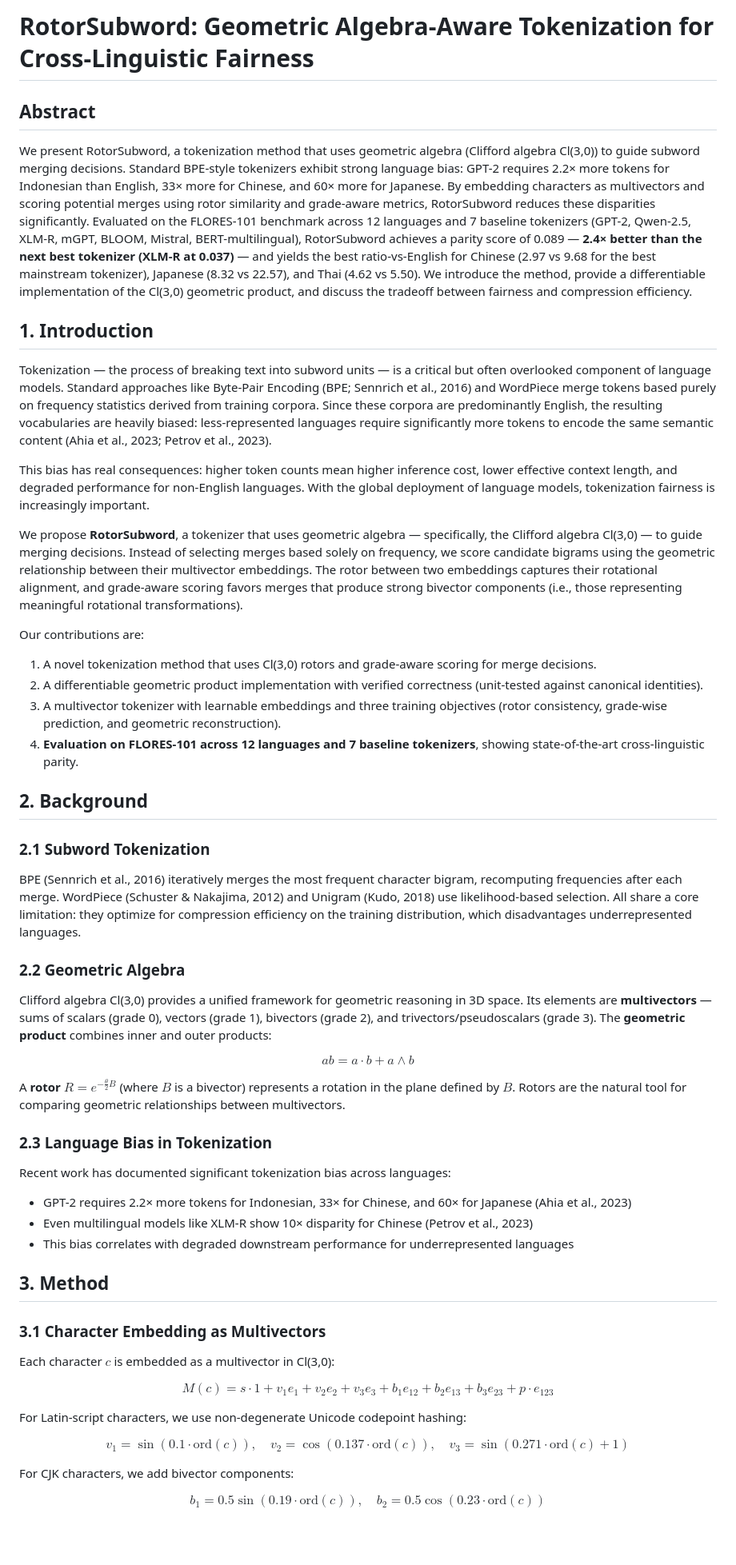
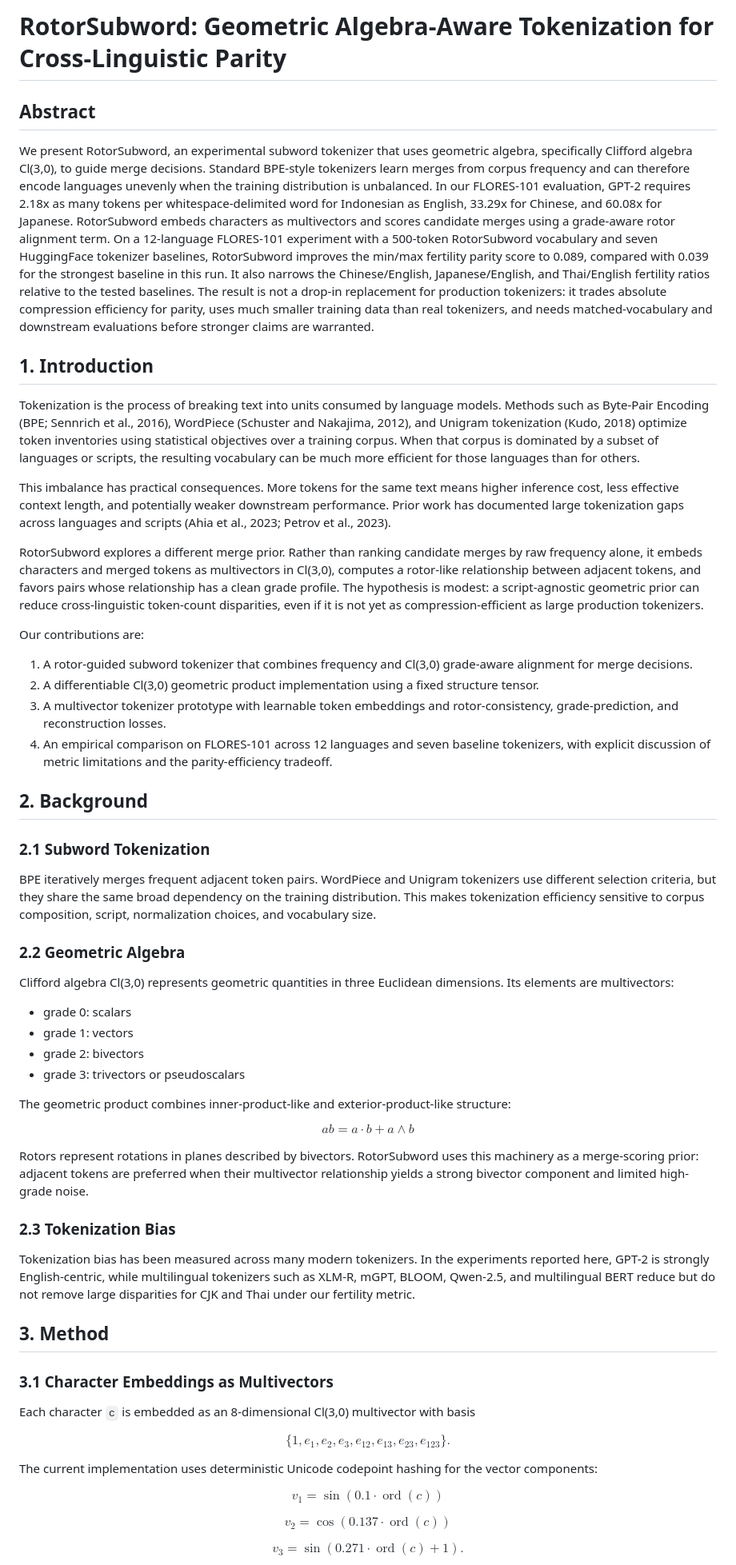
Before and after one commit to pebaryan/gatoken, a Markdown page: PAPER.md, the part around one of its changes. Shown at 80% size. Rendered like a GitHub page; blank space fills up the shorter version.

```diff
--- a/PAPER.md
+++ b/PAPER.md
@@ -1,59 +1,62 @@
-# RotorSubword: Geometric Algebra-Aware Tokenization for Cross-Linguistic Fairness
+# RotorSubword: Geometric Algebra-Aware Tokenization for Cross-Linguistic Parity
 
 ## Abstract
 
-We present RotorSubword, a tokenization method that uses geometric algebra (Clifford algebra Cl(3,0)) to guide subword merging decisions. Standard BPE-style tokenizers exhibit strong language bias: GPT-2 requires 2.2× more tokens for Indonesian than English, 33× more for Chinese, and 60× more for Japanese. By embedding characters as multivectors and scoring potential merges using rotor similarity and grade-aware metrics, RotorSubword reduces these disparities significantly. Evaluated on the FLORES-101 benchmark across 12 languages and 7 baseline tokenizers (GPT-2, Qwen-2.5, XLM-R, mGPT, BLOOM, Mistral, BERT-multilingual), RotorSubword achieves a parity score of 0.089 — **2.4× better than the next best tokenizer (XLM-R at 0.037)** — and yields the best ratio-vs-English for Chinese (2.97 vs 9.68 for the best mainstream tokenizer), Japanese (8.32 vs 22.57), and Thai (4.62 vs 5.50). We introduce the method, provide a differentiable implementation of the Cl(3,0) geometric product, and discuss the tradeoff between fairness and compression efficiency.
+We present RotorSubword, an experimental subword tokenizer that uses geometric algebra, specifically Clifford algebra Cl(3,0), to guide merge decisions. Standard BPE-style tokenizers learn merges from corpus frequency and can therefore encode languages unevenly when the training distribution is unbalanced. In our FLORES-101 evaluation, GPT-2 requires 2.18x as many tokens per whitespace-delimited word for Indonesian as English, 33.29x for Chinese, and 60.08x for Japanese. RotorSubword embeds characters as multivectors and scores candidate merges using a grade-aware rotor alignment term. On a 12-language FLORES-101 experiment with a 500-token RotorSubword vocabulary and seven HuggingFace tokenizer baselines, RotorSubword improves the min/max fertility parity score to 0.089, compared with 0.039 for the strongest baseline in this run. It also narrows the Chinese/English, Japanese/English, and Thai/English fertility ratios relative to the tested baselines. The result is not a drop-in replacement for production tokenizers: it trades absolute compression efficiency for parity, uses much smaller training data than real tokenizers, and needs matched-vocabulary and downstream evaluations before stronger claims are warranted.
 
 ## 1. Introduction
 
-Tokenization — the process of breaking text into subword units — is a critical but often overlooked component of language models. Standard approaches like Byte-Pair Encoding (BPE; Sennrich et al., 2016) and WordPiece merge tokens based purely on frequency statistics derived from training corpora. Since these corpora are predominantly English, the resulting vocabularies are heavily biased: less-represented languages require significantly more tokens to encode the same semantic content (Ahia et al., 2023; Petrov et al., 2023).
+Tokenization is the process of breaking text into units consumed by language models. Methods such as Byte-Pair Encoding (BPE; Sennrich et al., 2016), WordPiece (Schuster and Nakajima, 2012), and Unigram tokenization (Kudo, 2018) optimize token inventories using statistical objectives over a training corpus. When that corpus is dominated by a subset of languages or scripts, the resulting vocabulary can be much more efficient for those languages than for others.
 
-This bias has real consequences: higher token counts mean higher inference cost, lower effective context length, and degraded performance for non-English languages. With the global deployment of language models, tokenization fairness is increasingly important.
+This imbalance has practical consequences. More tokens for the same text means higher inference cost, less effective context length, and potentially weaker downstream performance. Prior work has documented large tokenization gaps across languages and scripts (Ahia et al., 2023; Petrov et al., 2023).
 
-We propose **RotorSubword**, a tokenizer that uses geometric algebra — specifically, the Clifford algebra Cl(3,0) — to guide merging decisions. Instead of selecting merges based solely on frequency, we score candidate bigrams using the geometric relationship between their multivector embeddings. The rotor between two embeddings captures their rotational alignment, and grade-aware scoring favors merges that produce strong bivector components (i.e., those representing meaningful rotational transformations).
+RotorSubword explores a different merge prior. Rather than ranking candidate merges by raw frequency alone, it embeds characters and merged tokens as multivectors in Cl(3,0), computes a rotor-like relationship between adjacent tokens, and favors pairs whose relationship has a clean grade profile. The hypothesis is modest: a script-agnostic geometric prior can reduce cross-linguistic token-count disparities, even if it is not yet as compression-efficient as large production tokenizers.
 
 Our contributions are:
 
-1. A novel tokenization method that uses Cl(3,0) rotors and grade-aware scoring for merge decisions.
-2. A differentiable geometric product implementation with verified correctness (unit-tested against canonical identities).
-3. A multivector tokenizer with learnable embeddings and three training objectives (rotor consistency, grade-wise prediction, and geometric reconstruction).
-4. **Evaluation on FLORES-101 across 12 languages and 7 baseline tokenizers**, showing state-of-the-art cross-linguistic parity.
+1. A rotor-guided subword tokenizer that combines frequency and Cl(3,0) grade-aware alignment for merge decisions.
+2. A differentiable Cl(3,0) geometric product implementation using a fixed structure tensor.
+3. A multivector tokenizer prototype with learnable token embeddings and rotor-consistency, grade-prediction, and reconstruction losses.
+4. An empirical comparison on FLORES-101 across 12 languages and seven baseline tokenizers, with explicit discussion of metric limitations and the parity-efficiency tradeoff.
 
 ## 2. Background
 
 ### 2.1 Subword Tokenization
 
-BPE (Sennrich et al., 2016) iteratively merges the most frequent character bigram, recomputing frequencies after each merge. WordPiece (Schuster & Nakajima, 2012) and Unigram (Kudo, 2018) use likelihood-based selection. All share a core limitation: they optimize for compression efficiency on the training distribution, which disadvantages underrepresented languages.
+BPE iteratively merges frequent adjacent token pairs. WordPiece and Unigram tokenizers use different selection criteria, but they share the same broad dependency on the training distribution. This makes tokenization efficiency sensitive to corpus composition, script, normalization choices, and vocabulary size.
 
 ### 2.2 Geometric Algebra
 
-Clifford algebra Cl(3,0) provides a unified framework for geometric reasoning in 3D space. Its elements are **multivectors** — sums of scalars (grade 0), vectors (grade 1), bivectors (grade 2), and trivectors/pseudoscalars (grade 3). The **geometric product** combines inner and outer products:
+Clifford algebra Cl(3,0) represents geometric quantities in three Euclidean dimensions. Its elements are multivectors:
+
+- grade 0: scalars
+- grade 1: vectors
+- grade 2: bivectors
+- grade 3: trivectors or pseudoscalars
+
+The geometric product combines inner-product-like and exterior-product-like structure:
 
 $$ab = a \cdot b + a \wedge b$$
 
-A **rotor** $R = e^{-\frac{\theta}{2}B}$ (where $B$ is a bivector) represents a rotation in the plane defined by $B$. Rotors are the natural tool for comparing geometric relationships between multivectors.
+Rotors represent rotations in planes described by bivectors. RotorSubword uses this machinery as a merge-scoring prior: adjacent tokens are preferred when their multivector relationship yields a strong bivector component and limited high-grade noise.
 
-### 2.3 Language Bias in Tokenization
+### 2.3 Tokenization Bias
 
-Recent work has documented significant tokenization bias across languages:
-
-- GPT-2 requires 2.2× more tokens for Indonesian, 33× for Chinese, and 60× for Japanese (Ahia et al., 2023)
-- Even multilingual models like XLM-R show 10× disparity for Chinese (Petrov et al., 2023)
-- This bias correlates with degraded downstream performance for underrepresented languages
+Tokenization bias has been measured across many modern tokenizers. In the experiments reported here, GPT-2 is strongly English-centric, while multilingual tokenizers such as XLM-R, mGPT, BLOOM, Qwen-2.5, and multilingual BERT reduce but do not remove large disparities for CJK and Thai under our fertility metric.
 
 ## 3. Method
 
-### 3.1 Character Embedding as Multivectors
+### 3.1 Character Embeddings as Multivectors
 
-Each character $c$ is embedded as a multivector in Cl(3,0):
+Each character `c` is embedded as an 8-dimensional Cl(3,0) multivector with basis
 
-$$M(c) = s \cdot 1 + v_1 e_1 + v_2 e_2 + v_3 e_3 + b_1 e_{12} + b_2 e_{13} + b_3 e_{23} + p \cdot e_{123}$$
+$$\{1, e_1, e_2, e_3, e_{12}, e_{13}, e_{23}, e_{123}\}.$$
 
-For Latin-script characters, we use non-degenerate Unicode codepoint hashing:
+The current implementation uses deterministic Unicode codepoint hashing for the vector components:
 
-$$v_1 = \sin(0.1 \cdot \text{ord}(c)), \quad v_2 = \cos(0.137 \cdot \text{ord}(c)), \quad v_3 = \sin(0.271 \cdot \text{ord}(c) + 1)$$
+$$v_1 = \sin(0.1 \cdot \operatorname{ord}(c))$$
 
-For CJK characters, we add bivector components:
+$$v_2 = \cos(0.137 \cdot \operatorname{ord}(c))$$
 
-$$b_1 = 0.5 \sin(0.19 \cdot \text{ord}(c)), \quad b_2 = 0.5 \cos(0.23 \cdot \text{ord}(c))$$
+$$v_3 = \sin(0.271 \cdot \operatorname{ord}(c) + 1).$$
 
```
Also changed, not shown: other parts of PAPER.md (+146 -80 lines).
